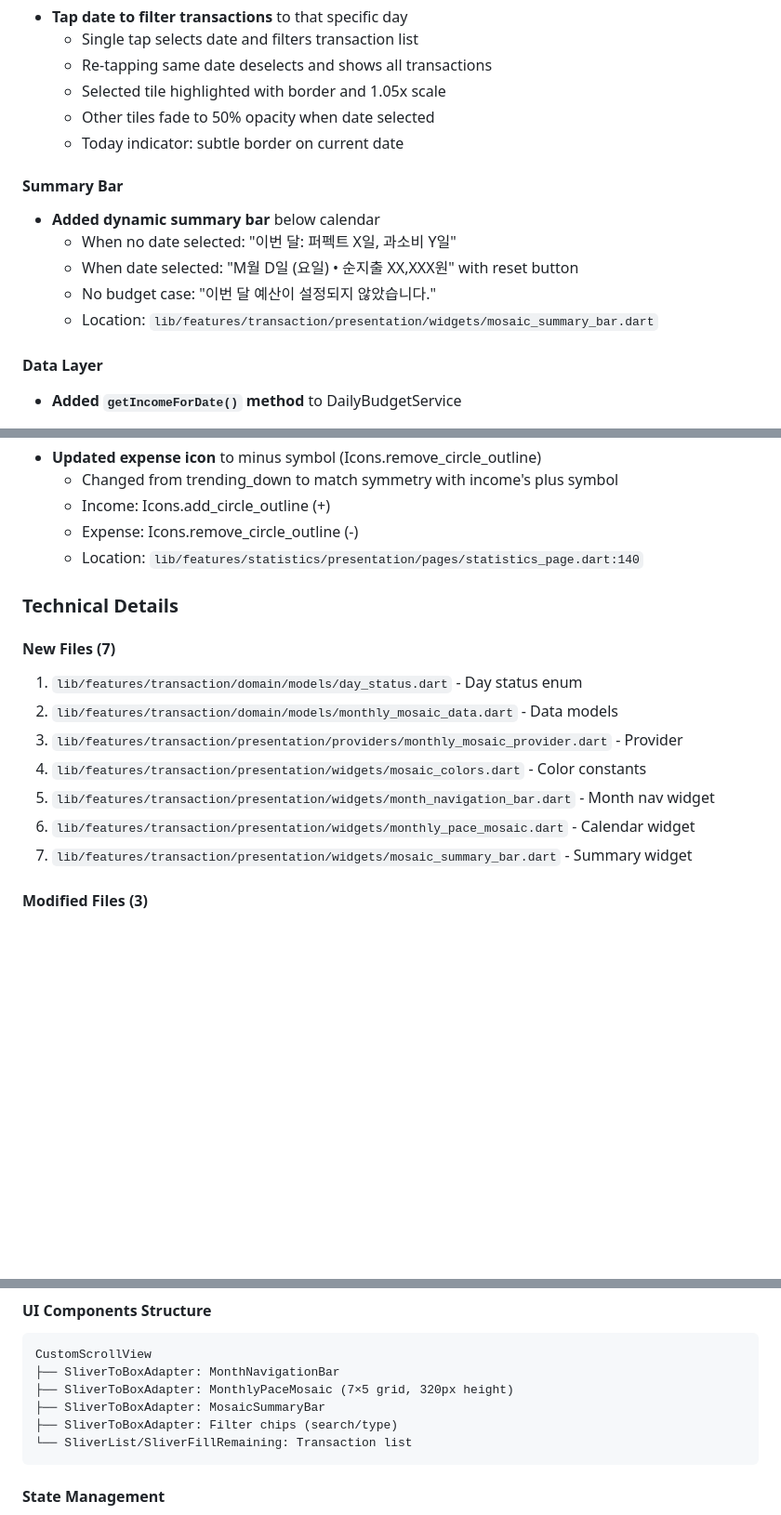
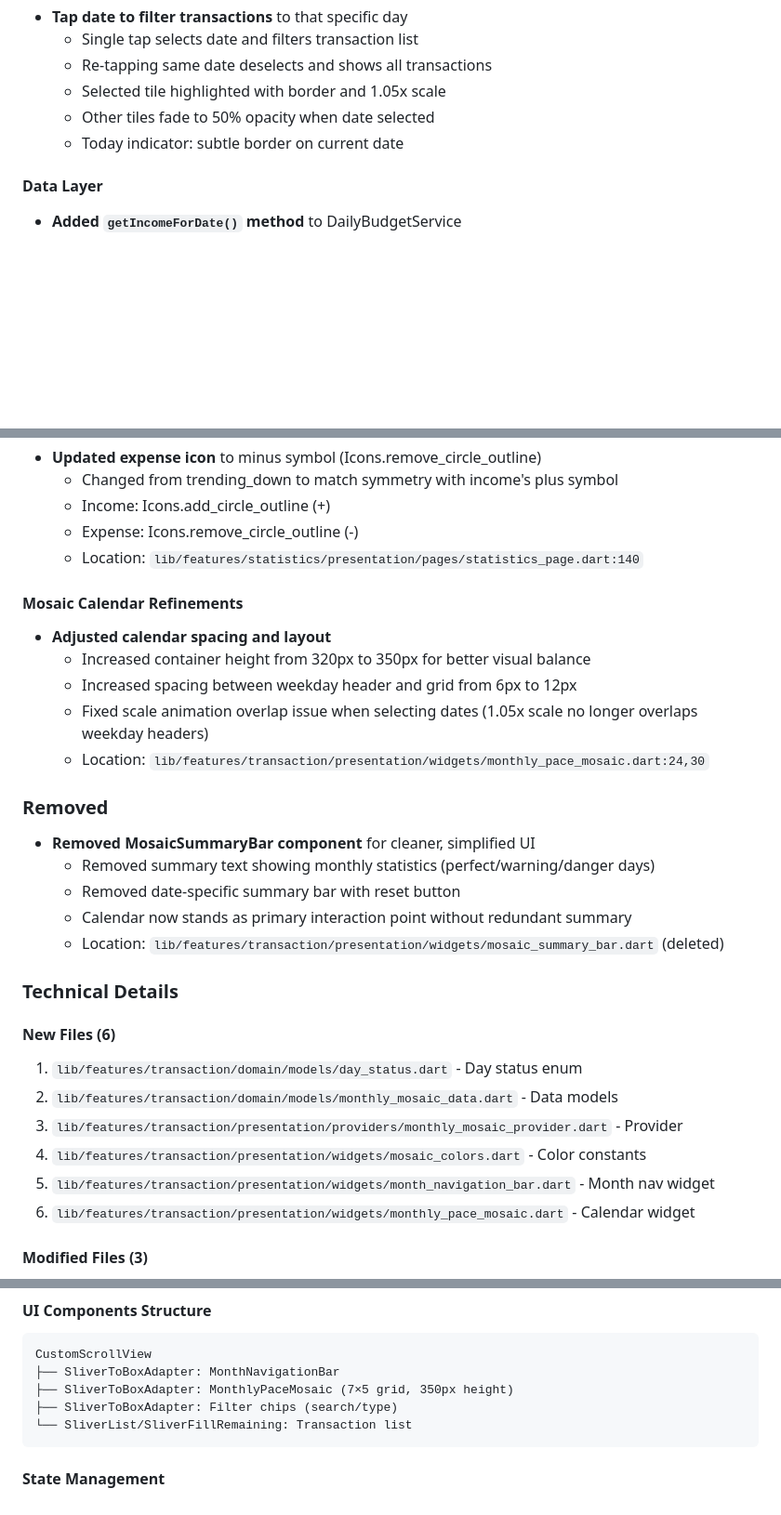
Before and after one commit to kibak812/dailybudget, a Markdown page: CHANGELOG.md, 3 parts joined by grey strips. Shown at 93% size. Rendered like a GitHub page; blank space fills up the shorter version.

Commit message:
docs: Update CHANGELOG for mosaic calendar refinements
- Document spacing adjustments (320px -> 350px, 6px -> 12px)
- Document removal of MosaicSummaryBar component
- Update UI component structure diagram
- Update new files count (7 -> 6)
- Remove references to deleted summary bar features

🤖 Generated with [Claude Code](https://claude.com/claude-code)

Co-Authored-By: Claude <noreply@anthropic.com>

````diff
--- a/CHANGELOG.md
+++ b/CHANGELOG.md
@@ -40,13 +40,6 @@ Added Monthly Pace Mosaic - a color-coded calendar visualization in Transactions
   - Other tiles fade to 50% opacity when date selected
   - Today indicator: subtle border on current date
 
-#### Summary Bar
-- **Added dynamic summary bar** below calendar
-  - When no date selected: "이번 달: 퍼펙트 X일, 과소비 Y일"
-  - When date selected: "M월 D일 (요일) • 순지출 XX,XXX원" with reset button
-  - No budget case: "이번 달 예산이 설정되지 않았습니다."
-  - Location: `lib/features/transaction/presentation/widgets/mosaic_summary_bar.dart`
-
 #### Data Layer
 - **Added `getIncomeForDate()` method** to DailyBudgetService
   - Calculates income for specific date (complementing existing `getSpentForDate`)
@@ -110,16 +102,29 @@ Added Monthly Pace Mosaic - a color-coded calendar visualization in Transactions
   - Expense: Icons.remove_circle_outline (-)
   - Location: `lib/features/statistics/presentation/pages/statistics_page.dart:140`
 
+#### Mosaic Calendar Refinements
+- **Adjusted calendar spacing and layout**
+  - Increased container height from 320px to 350px for better visual balance
+  - Increased spacing between weekday header and grid from 6px to 12px
+  - Fixed scale animation overlap issue when selecting dates (1.05x scale no longer overlaps weekday headers)
+  - Location: `lib/features/transaction/presentation/widgets/monthly_pace_mosaic.dart:24,30`
+
+### Removed
+- **Removed MosaicSummaryBar component** for cleaner, simplified UI
+  - Removed summary text showing monthly statistics (perfect/warning/danger days)
+  - Removed date-specific summary bar with reset button
+  - Calendar now stands as primary interaction point without redundant summary
+  - Location: `lib/features/transaction/presentation/widgets/mosaic_summary_bar.dart` (deleted)
+
 ### Technical Details
 
-#### New Files (7)
+#### New Files (6)
 1. `lib/features/transaction/domain/models/day_status.dart` - Day status enum
 2. `lib/features/transaction/domain/models/monthly_mosaic_data.dart` - Data models
 3. `lib/features/transaction/presentation/providers/monthly_mosaic_provider.dart` - Provider
 4. `lib/features/transaction/presentation/widgets/mosaic_colors.dart` - Color constants
 5. `lib/features/transaction/presentation/widgets/month_navigation_bar.dart` - Month nav widget
 6. `lib/features/transaction/presentation/widgets/monthly_pace_mosaic.dart` - Calendar widget
-7. `lib/features/transaction/presentation/widgets/mosaic_summary_bar.dart` - Summary widget
 
 #### Modified Files (3)
 1. `lib/features/daily_budget/domain/services/daily_budget_service.dart` - Added getIncomeForDate
@@ -143,8 +148,7 @@ For each day D in the month:
 ```
 CustomScrollView
 ├── SliverToBoxAdapter: MonthNavigationBar
-├── SliverToBoxAdapter: MonthlyPaceMosaic (7×5 grid, 320px height)
-├── SliverToBoxAdapter: MosaicSummaryBar
+├── SliverToBoxAdapter: MonthlyPaceMosaic (7×5 grid, 350px height)
 ├── SliverToBoxAdapter: Filter chips (search/type)
 └── SliverList/SliverFillRemaining: Transaction list
 ```
````
Also changed, not shown: other parts of CHANGELOG.md (+0 -1 lines).
